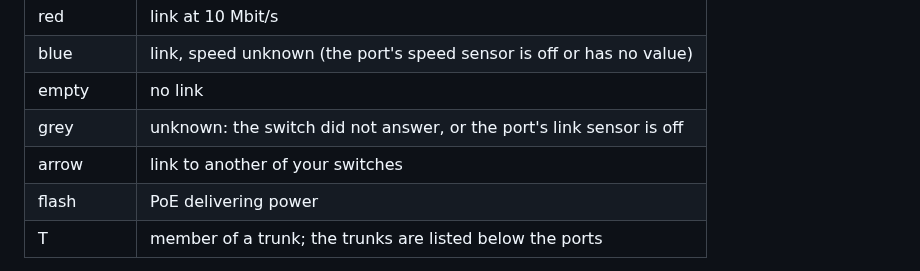
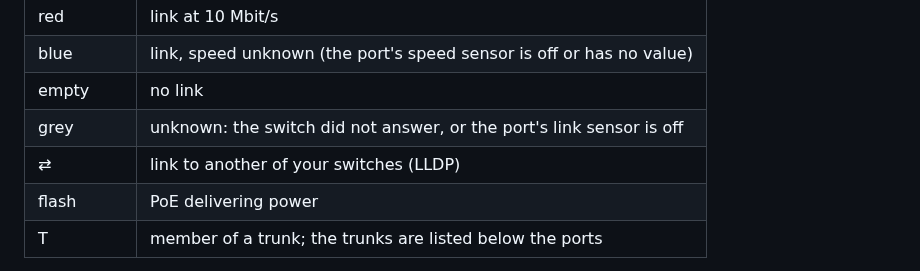
Before and after one commit to eizedev/ha-managed-switch, a Markdown page: docs/card.md, the part around one of its changes. Drawn GitHub-style.

Commit message:
docs: the card's link symbol (card 0.1.1)
Co-Authored-By: Claude Opus 5.5 <noreply@anthropic.com>

```diff
--- a/docs/card.md
+++ b/docs/card.md
@@ -31,7 +31,7 @@ Install **Managed Switch Card** and reload the browser. Then edit a dashboard, *
 | blue | link, speed unknown (the port's speed sensor is off or has no value) |
 | empty | no link |
 | grey | unknown: the switch did not answer, or the port's link sensor is off |
-| arrow | link to another of your switches |
+| ⇄ | link to another of your switches (LLDP) |
 | flash | PoE delivering power |
 | T | member of a trunk; the trunks are listed below the ports |
 
```
Also changed, not shown: other parts of docs/card.md (+1 -1 lines), docs/assets/screenshots/card.png.
